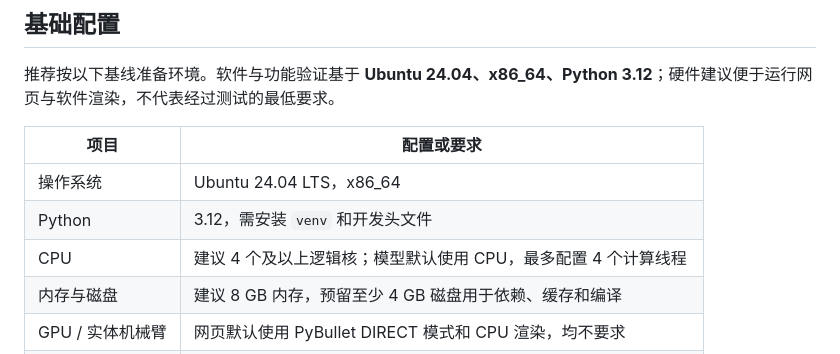
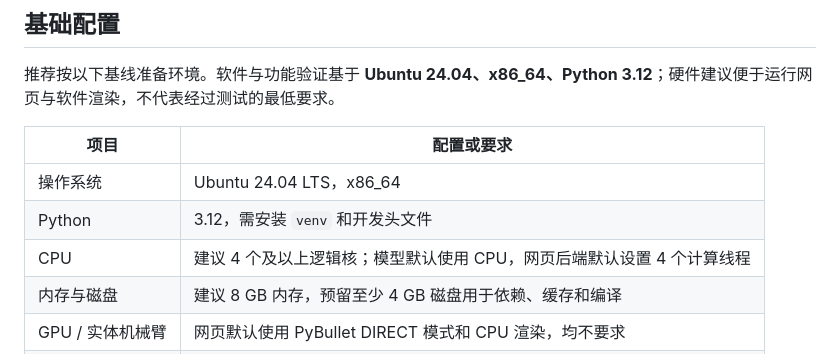
Before and after one commit to liuhansen1/l_arm, a Markdown page: README.md, the part around the change. Rendered like a GitHub page.

```diff
--- a/README.md
+++ b/README.md
@@ -33,7 +33,7 @@
 | --- | --- |
 | 操作系统 | Ubuntu 24.04 LTS，x86_64 |
 | Python | 3.12，需安装 `venv` 和开发头文件 |
-| CPU | 建议 4 个及以上逻辑核；模型默认使用 CPU，最多配置 4 个计算线程 |
+| CPU | 建议 4 个及以上逻辑核；模型默认使用 CPU，网页后端默认设置 4 个计算线程 |
 | 内存与磁盘 | 建议 8 GB 内存，预留至少 4 GB 磁盘用于依赖、缓存和编译 |
 | GPU / 实体机械臂 | 网页默认使用 PyBullet DIRECT 模式和 CPU 渲染，均不要求 |
 | 浏览器 | 支持 Canvas 和 Fetch 流式读取的现代桌面浏览器 |
```
Also changed, not shown: frontend/README.md (+1 -1 lines).
